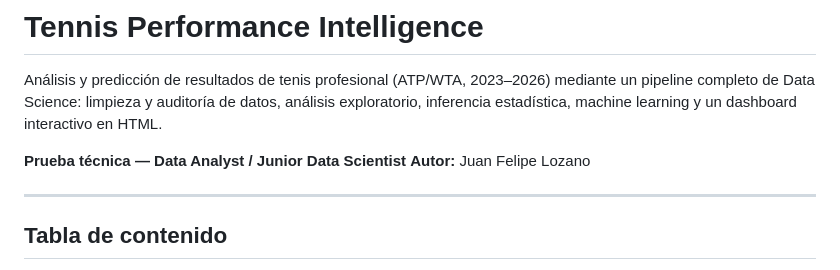
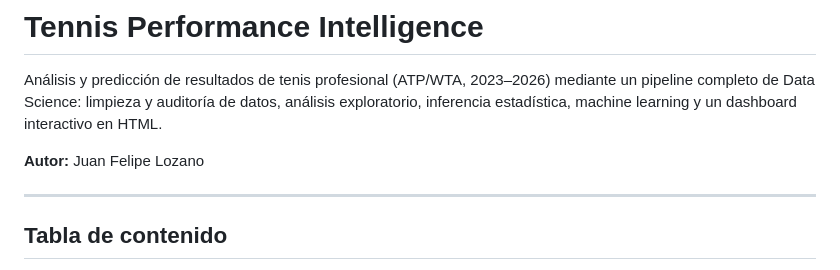
Before and after one commit to juanfelipelozano5/tennis-data-science, a Markdown page: README.md, the part around the change. Drawn GitHub-style.

```diff
--- a/README.md
+++ b/README.md
@@ -5,7 +5,7 @@ mediante un pipeline completo de Data Science: limpieza y auditoría de datos,
 análisis exploratorio, inferencia estadística, machine learning y un dashboard
 interactivo en HTML.
 
-**Prueba técnica — Data Analyst / Junior Data Scientist**
+
 **Autor:** Juan Felipe Lozano
 
 ---
```
